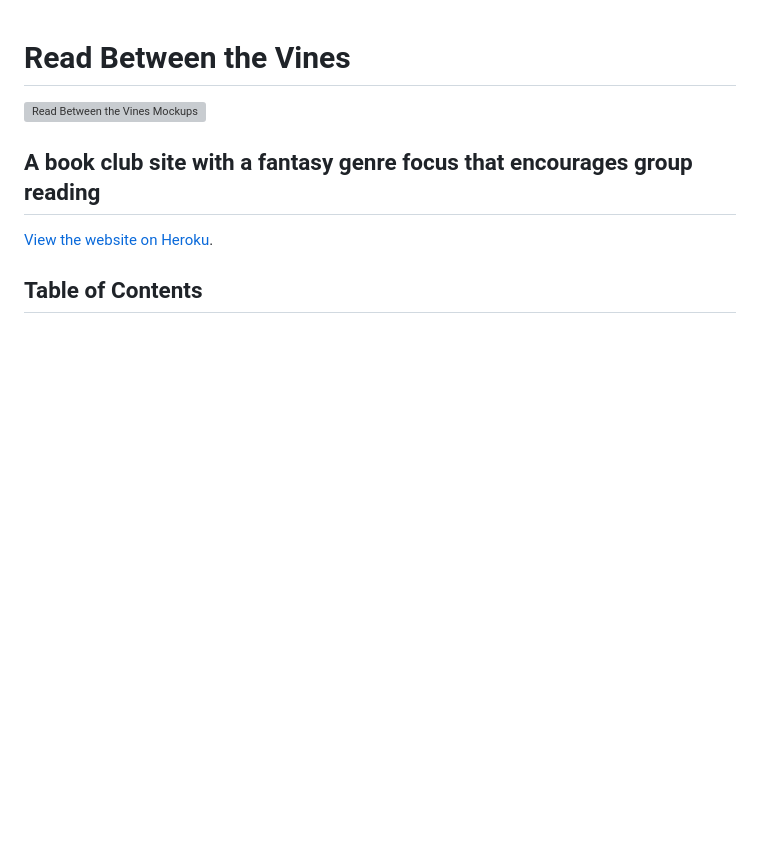
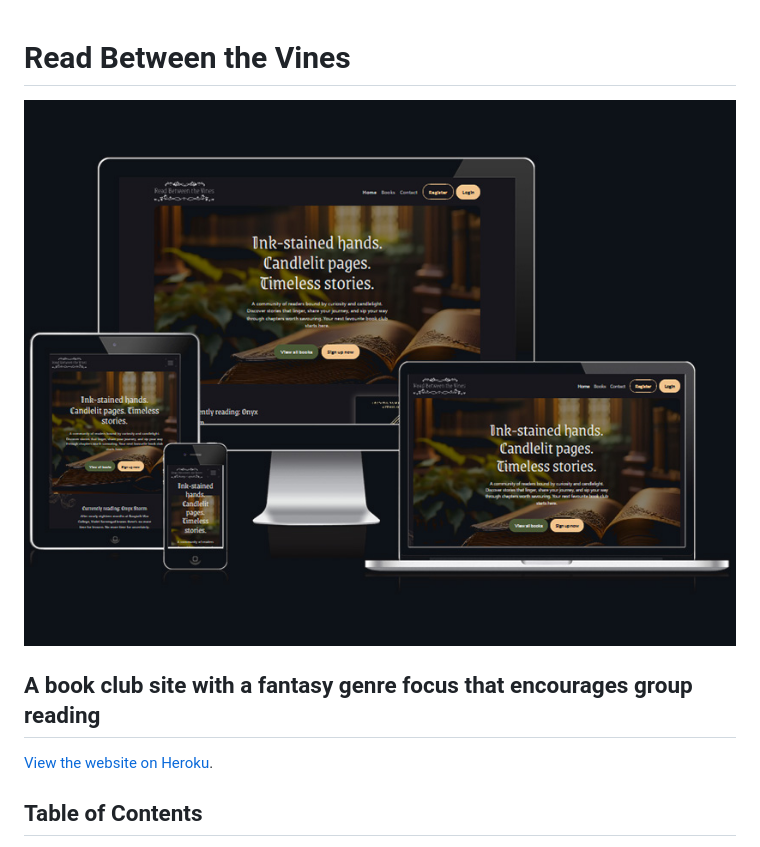
Before and after one commit to jordancrouch/read-between-the-vines, a Markdown page: README.md, the part around one of its changes. Rendered like a GitHub page; blank space fills up the shorter version; grey boxes are pictures that could not be loaded.

```diff
--- a/README.md
+++ b/README.md
@@ -1,6 +1,6 @@
 # Read Between the Vines
 
-![Read Between the Vines Mockups](https://jordancrouch.github.io/read-between-the-vines/assets/mockups/read-between-the-vines-mockups.jpg)
+![Read Between the Vines Mockups](assets/mockups/read-between-the-vines-mockups.jpg)
 
 ## A book club site with a fantasy genre focus that encourages group reading
 
```
Also changed, not shown: other parts of README.md (+4 -4 lines).
